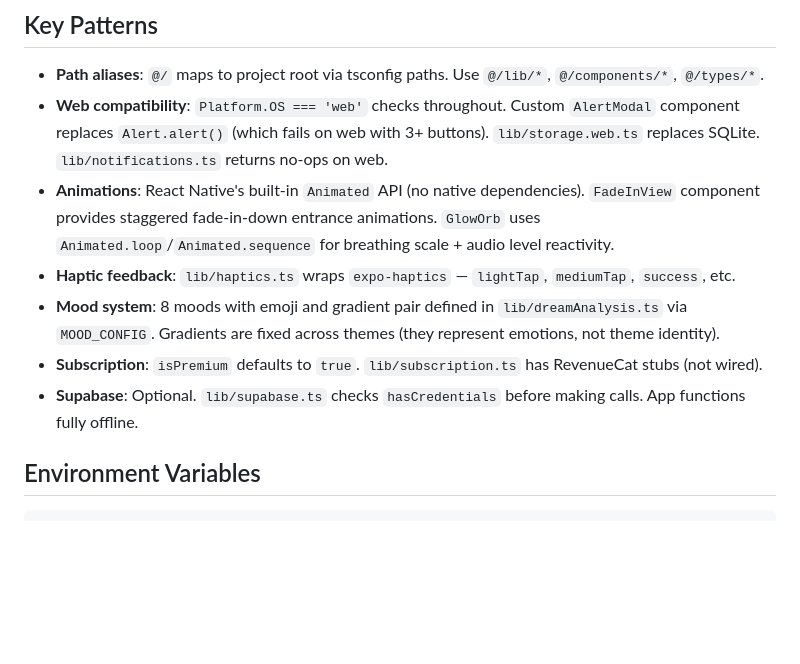
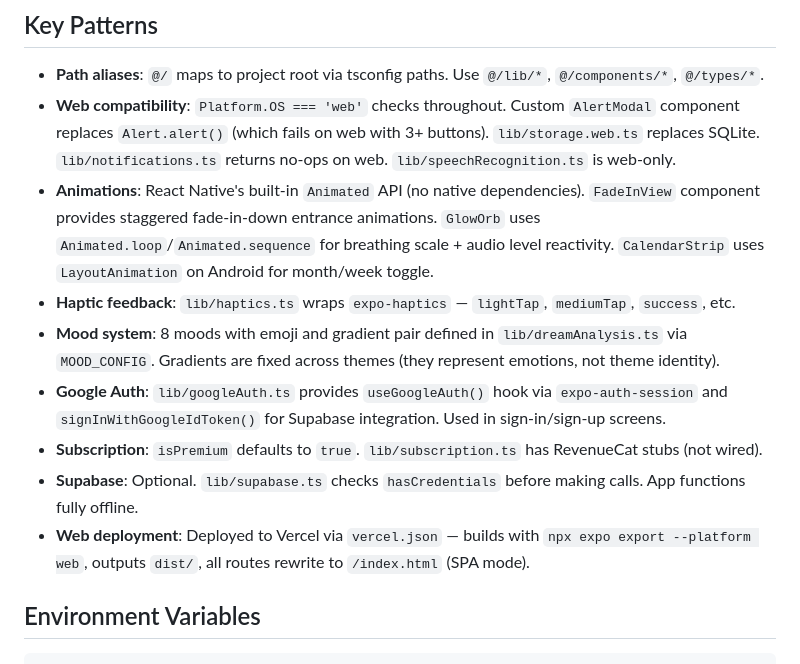
Before and after one commit to plamski211/DreamDecoded, a Markdown page: CLAUDE.md, the part around one of its changes. GitHub-like rendering; blank space fills up the shorter version.

```diff
--- a/CLAUDE.md
+++ b/CLAUDE.md
@@ -75,12 +88,14 @@ Core domain types: `User`, `Dream`, `MoodTag`, `DreamSymbol`, `DreamConversation
 ## Key Patterns
 
 - **Path aliases**: `@/` maps to project root via tsconfig paths. Use `@/lib/*`, `@/components/*`, `@/types/*`.
-- **Web compatibility**: `Platform.OS === 'web'` checks throughout. Custom `AlertModal` component replaces `Alert.alert()` (which fails on web with 3+ buttons). `lib/storage.web.ts` replaces SQLite. `lib/notifications.ts` returns no-ops on web.
-- **Animations**: React Native's built-in `Animated` API (no native dependencies). `FadeInView` component provides staggered fade-in-down entrance animations. `GlowOrb` uses `Animated.loop`/`Animated.sequence` for breathing scale + audio level reactivity.
+- **Web compatibility**: `Platform.OS === 'web'` checks throughout. Custom `AlertModal` component replaces `Alert.alert()` (which fails on web with 3+ buttons). `lib/storage.web.ts` replaces SQLite. `lib/notifications.ts` returns no-ops on web. `lib/speechRecognition.ts` is web-only.
+- **Animations**: React Native's built-in `Animated` API (no native dependencies). `FadeInView` component provides staggered fade-in-down entrance animations. `GlowOrb` uses `Animated.loop`/`Animated.sequence` for breathing scale + audio level reactivity. `CalendarStrip` uses `LayoutAnimation` on Android for month/week toggle.
 - **Haptic feedback**: `lib/haptics.ts` wraps `expo-haptics` — `lightTap`, `mediumTap`, `success`, etc.
 - **Mood system**: 8 moods with emoji and gradient pair defined in `lib/dreamAnalysis.ts` via `MOOD_CONFIG`. Gradients are fixed across themes (they represent emotions, not theme identity).
+- **Google Auth**: `lib/googleAuth.ts` provides `useGoogleAuth()` hook via `expo-auth-session` and `signInWithGoogleIdToken()` for Supabase integration. Used in sign-in/sign-up screens.
 - **Subscription**: `isPremium` defaults to `true`. `lib/subscription.ts` has RevenueCat stubs (not wired).
 - **Supabase**: Optional. `lib/supabase.ts` checks `hasCredentials` before making calls. App functions fully offline.
+- **Web deployment**: Deployed to Vercel via `vercel.json` — builds with `npx expo export --platform web`, outputs `dist/`, all routes rewrite to `/index.html` (SPA mode).
 
 ## Environment Variables
 
```
Also changed, not shown: other parts of CLAUDE.md (+18 -5 lines).
